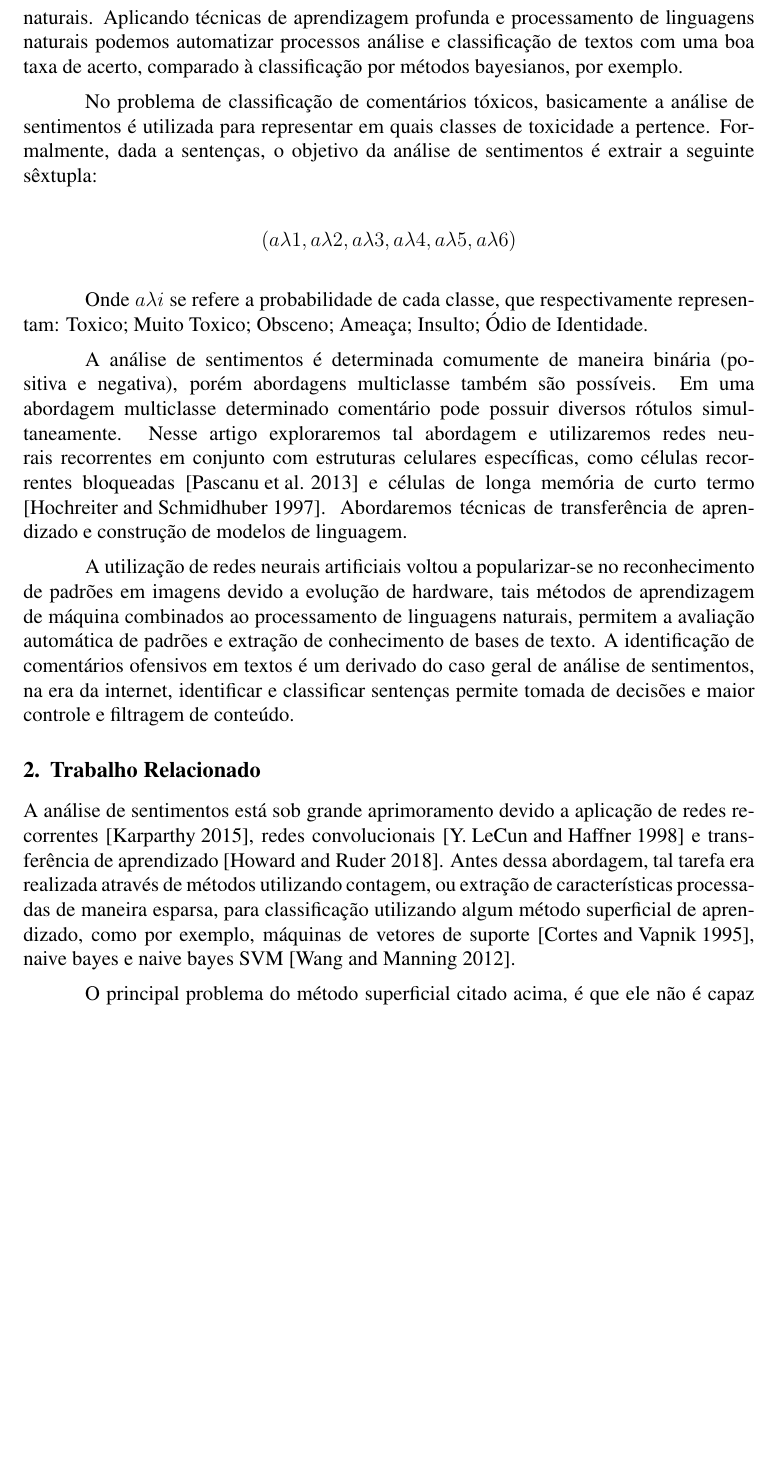
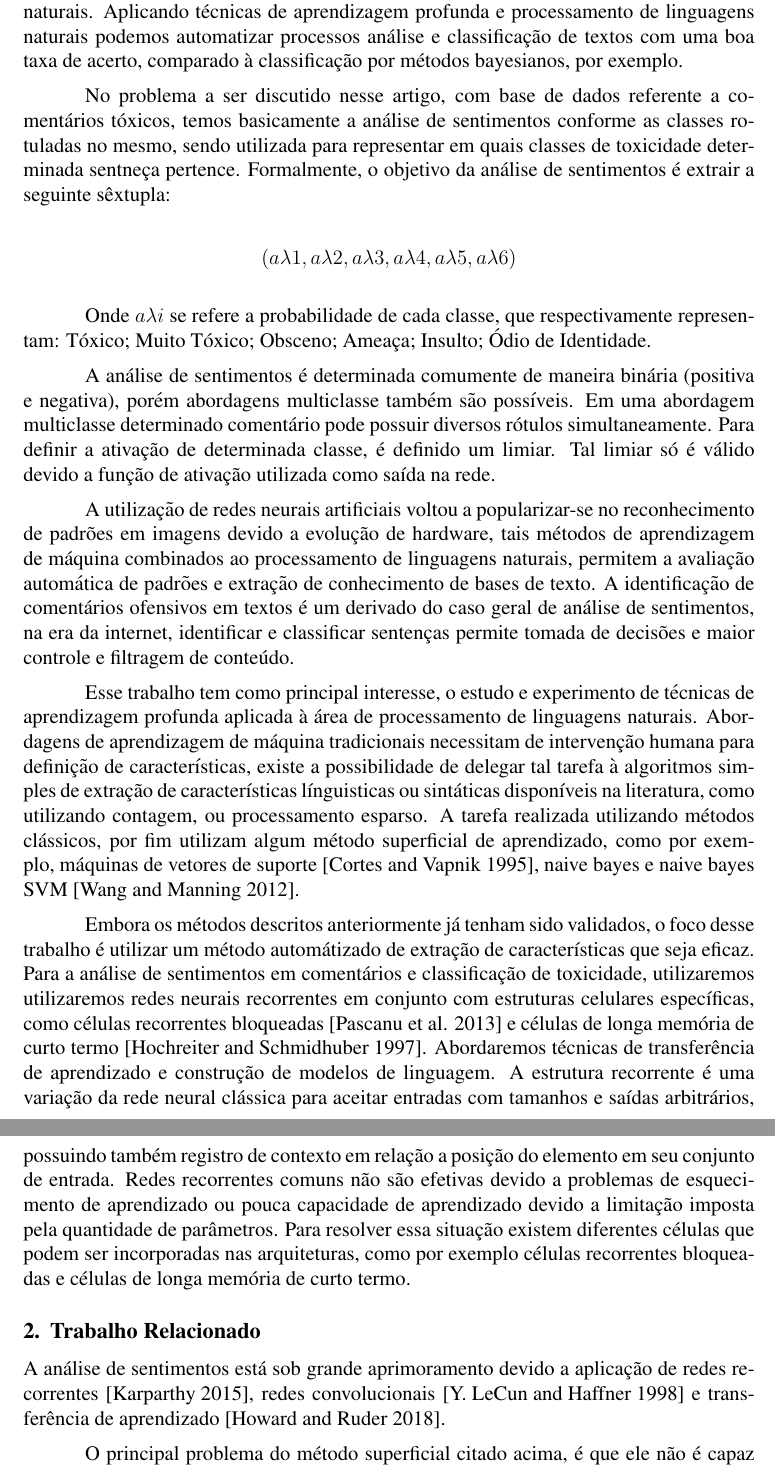
Before and after one commit to pstwh/tcc, a LaTeX thesis (tcc.tex): part of page 2 of 10 before the commit and two parts of pages 2 and 3 of 11 after it, the two joined at a grey line, cut so that both start at the same text, the shorter picture padded with empty space. Compiled offline with pdfLaTeX.

Commit message:
updating

```diff
--- a/tcc.tex
+++ b/tcc.tex
@@ -51,21 +51,27 @@ Discutir assuntos na internet pode ser difícil. Ameaças, ofensas pessoais, e a
 
 Recentemente, em resposta ao crescimento do uso de redes sociais, comentários são publicados massivamente. Como a escrita compõe grande parte de todos os dados gerados pela humanidade, que até então, apenas serviam para consultas, hoje servem como base de dados para o desenvolvimento de sistemas de processamento de linguagens naturais. Aplicando técnicas de aprendizagem profunda e processamento de linguagens naturais podemos automatizar processos análise e classificação de textos com uma boa taxa de acerto, comparado à classificação por métodos bayesianos, por exemplo.
 
-No problema de classificação de comentários tóxicos, basicamente a análise de sentimentos é utilizada para representar em quais classes de toxicidade a pertence. Formalmente, dada a sentenças, o objetivo da análise de sentimentos é extrair a seguinte sêxtupla:
+No problema a ser discutido nesse artigo, com base de dados referente a comentários tóxicos, temos basicamente a análise de sentimentos conforme as classes rotuladas no mesmo, sendo utilizada para representar em quais classes de toxicidade determinada sentneça pertence. Formalmente, o objetivo da análise de sentimentos é extrair a seguinte sêxtupla:
 
 \[
 (a\lambda1, a\lambda2, a\lambda3, a\lambda4, a\lambda5, a\lambda6)
 \]
 
-Onde $a \lambda i$ se refere a probabilidade de cada classe, que respectivamente representam: Toxico; Muito Toxico; Obsceno; Ameaça; Insulto; Ódio de Identidade.
+Onde $a \lambda i$ se refere a probabilidade de cada classe, que respectivamente representam: Tóxico; Muito Tóxico; Obsceno; Ameaça; Insulto; Ódio de Identidade.
 
-A análise de sentimentos é determinada comumente de maneira binária (positiva e negativa), porém abordagens multiclasse também são possíveis. Em uma abordagem multiclasse determinado comentário pode possuir diversos rótulos simultaneamente. Nesse artigo exploraremos tal abordagem e utilizaremos redes neurais recorrentes em conjunto com estruturas celulares específicas, como células recorrentes bloqueadas \cite{DBLP:journals/corr/PascanuGCB13} e células de longa memória de curto termo \cite{sep:97}. Abordaremos técnicas de transferência de aprendizado e construção de modelos de linguagem.
+A análise de sentimentos é determinada comumente de maneira binária (positiva e negativa), porém abordagens multiclasse também são possíveis. Em uma abordagem multiclasse determinado comentário pode possuir diversos rótulos simultaneamente. Para definir a ativação de determinada classe, é definido um limiar. Tal limiar só é válido devido a função de ativação utilizada como saída na rede.
 
 A utilização de redes neurais artificiais voltou a popularizar-se no reconhecimento de padrões em imagens devido a evolução de hardware, tais métodos de aprendizagem de máquina combinados ao processamento de linguagens naturais, permitem a avaliação automática de padrões e extração de conhecimento de bases de texto. A identificação de comentários ofensivos em textos é um derivado do caso geral de análise de sentimentos, na era da internet, identificar e classificar sentenças permite tomada de decisões e maior controle e filtragem de conteúdo.
 
+Esse trabalho tem como principal interesse, o estudo e experimento de técnicas de aprendizagem profunda aplicada à área de processamento de linguagens naturais. Abordagens de aprendizagem de máquina tradicionais necessitam de intervenção humana para definição de características, existe a possibilidade de delegar tal tarefa à algoritmos simples de extração de características línguisticas ou sintáticas disponíveis na literatura, como utilizando contagem, ou processamento esparso. A tarefa realizada utilizando métodos clássicos, por fim utilizam algum método superficial de aprendizado, como por exemplo, máquinas de vetores de suporte \cite{DBLP:journals/ml/CortesV95}, naive bayes e naive bayes SVM \cite{wang:2012}.
+
+Embora os métodos descritos anteriormente já tenham sido validados, o foco desse trabalho é utilizar um método automátizado de extração de características que seja eficaz. Para a análise de sentimentos em comentários e classificação de toxicidade, utilizaremos utilizaremos redes neurais recorrentes em conjunto com estruturas celulares específicas, como células recorrentes bloqueadas \cite{DBLP:journals/corr/PascanuGCB13} e células de longa memória de curto termo \cite{sep:97}. Abordaremos técnicas de transferência de aprendizado e construção de modelos de linguagem.
+A estrutura recorrente é uma variação da rede neural clássica para aceitar entradas com tamanhos e saídas arbitrários, possuindo também registro de contexto em relação a posição do elemento em seu conjunto de entrada. Redes recorrentes comuns não são efetivas devido a problemas de esquecimento de aprendizado ou pouca capacidade de aprendizado devido a limitação imposta pela quantidade de parâmetros. Para resolver essa situação existem diferentes células que podem ser incorporadas nas arquiteturas, como por exemplo células recorrentes bloqueadas e células de longa memória de curto termo.
+
+
 \section{Trabalho Relacionado} \label{sec:relacionado}
 
-A análise de sentimentos está sob grande aprimoramento devido a aplicação de redes recorrentes \cite{karpathy:2015}, redes convolucionais \cite{lecun:98} e transferência de aprendizado \cite{DBLP:journals/corr/abs-1801-06146}. Antes dessa abordagem, tal tarefa era realizada através de métodos utilizando contagem, ou extração de características processadas de maneira esparsa, para classificação utilizando algum método superficial de aprendizado, como por exemplo, máquinas de vetores de suporte \cite{DBLP:journals/ml/CortesV95}, naive bayes e naive bayes SVM \cite{wang:2012}.
+A análise de sentimentos está sob grande aprimoramento devido a aplicação de redes recorrentes \cite{karpathy:2015}, redes convolucionais \cite{lecun:98} e transferência de aprendizado \cite{DBLP:journals/corr/abs-1801-06146}.
 
 O principal problema do método superficial citado acima, é que ele não é capaz de identificar o contexto de palavras, não sendo uma opção robusta para classificação.
 
```
Also changed, not shown: tcc.pdf, tcc.tex (14 more changed lines).
